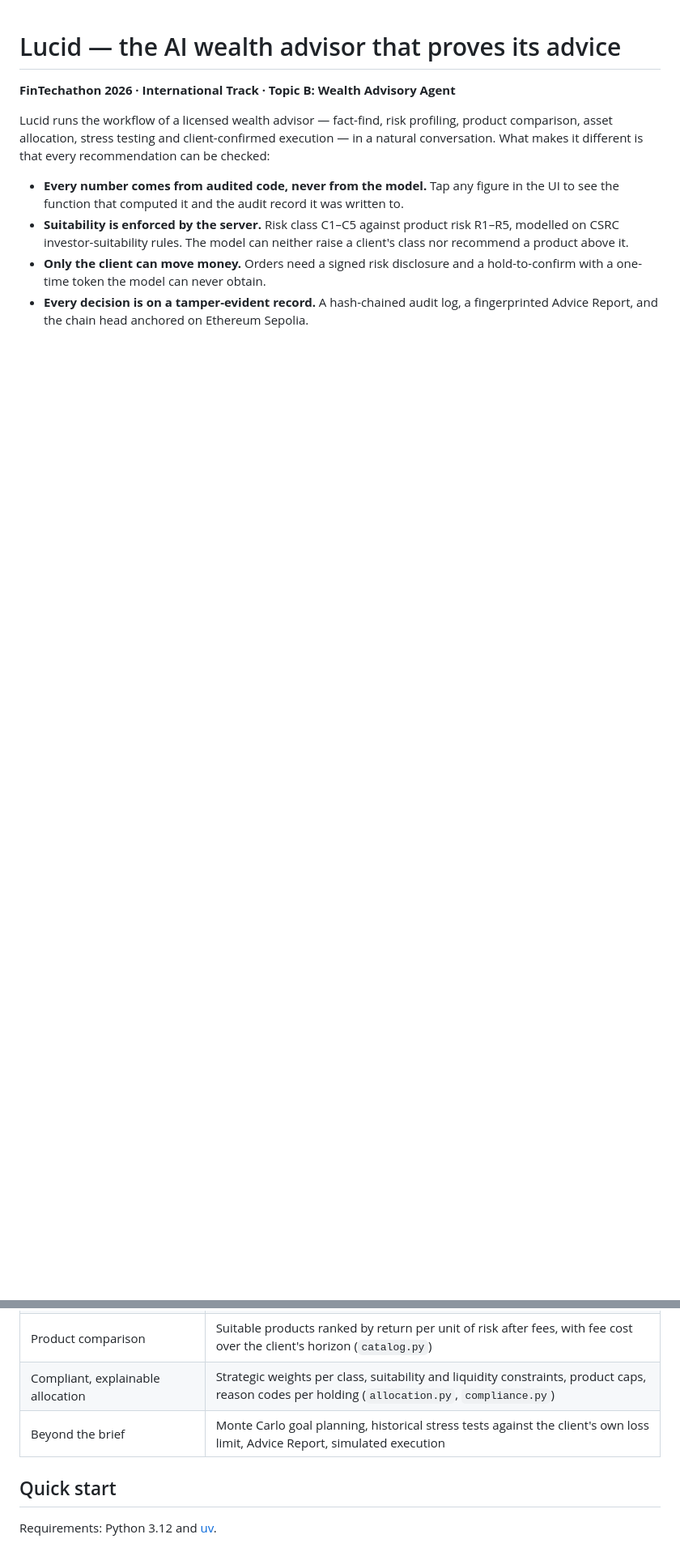
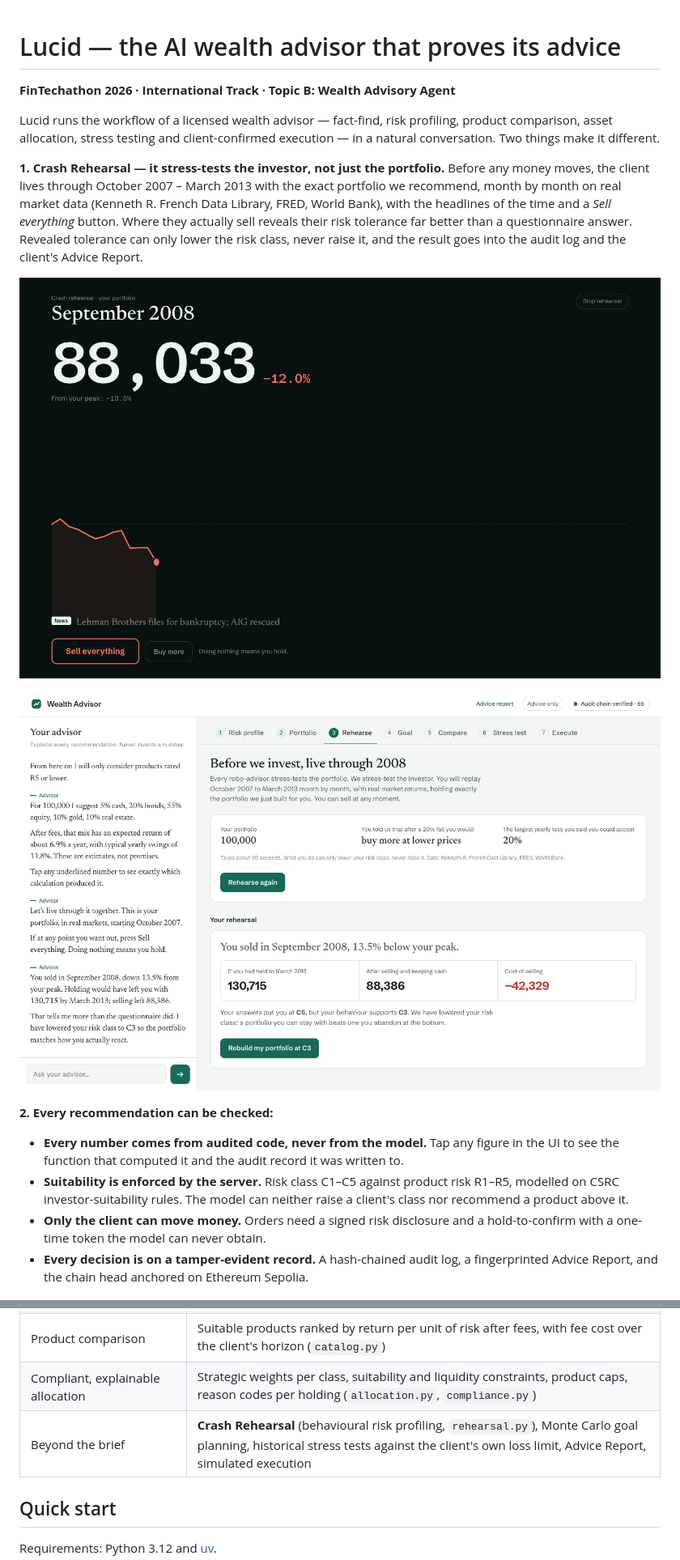
Before and after one commit to erkinovvv/keel, a Markdown page: README.md, 2 parts joined by grey strips. Shown at 81% size. Rendered like a GitHub page; pictures changed too: docs/img/rehearsal.png (added), docs/img/rehearsal_result.png (added); blank space fills up the shorter version.

Commit message:
README: lead with Crash Rehearsal
Co-Authored-By: Claude Opus 5.5 (1M context) <noreply@anthropic.com>

```diff
--- a/README.md
+++ b/README.md
@@ -4,7 +4,20 @@
 
 Lucid runs the workflow of a licensed wealth advisor — fact-find, risk profiling, product
 comparison, asset allocation, stress testing and client-confirmed execution — in a natural
-conversation. What makes it different is that every recommendation can be checked:
+conversation. Two things make it different.
+
+**1. Crash Rehearsal — it stress-tests the investor, not just the portfolio.** Before any money
+moves, the client lives through October 2007 – March 2013 with the exact portfolio we recommend,
+month by month on real market data (Kenneth R. French Data Library, FRED, World Bank), with the
+headlines of the time and a *Sell everything* button. Where they actually sell reveals their risk
+tolerance far better than a questionnaire answer. Revealed tolerance can only lower the risk class,
+never raise it, and the result goes into the audit log and the client's Advice Report.
+
+![Crash Rehearsal: the client's own portfolio replayed through 2008](docs/img/rehearsal.png)
+
+![Rehearsal result: stated versus revealed tolerance](docs/img/rehearsal_result.png)
+
+**2. Every recommendation can be checked:**
 
 - **Every number comes from audited code, never from the model.** Tap any figure in the UI to see
   the function that computed it and the audit record it was written to.
@@ -29,7 +42,7 @@ conversation. What makes it different is that every recommendation can be checke
 | Client risk profiling | Capacity vs tolerance questionnaire → C1–C5 with reason codes and client-protection caps (`profiling.py`) |
 | Product comparison | Suitable products ranked by return per unit of risk after fees, with fee cost over the client's horizon (`catalog.py`) |
 | Compliant, explainable allocation | Strategic weights per class, suitability and liquidity constraints, product caps, reason codes per holding (`allocation.py`, `compliance.py`) |
-| Beyond the brief | Monte Carlo goal planning, historical stress tests against the client's own loss limit, Advice Report, simulated execution |
+| Beyond the brief | **Crash Rehearsal** (behavioural risk profiling, `rehearsal.py`), Monte Carlo goal planning, historical stress tests against the client's own loss limit, Advice Report, simulated execution |
 
 ## Quick start
 
```
